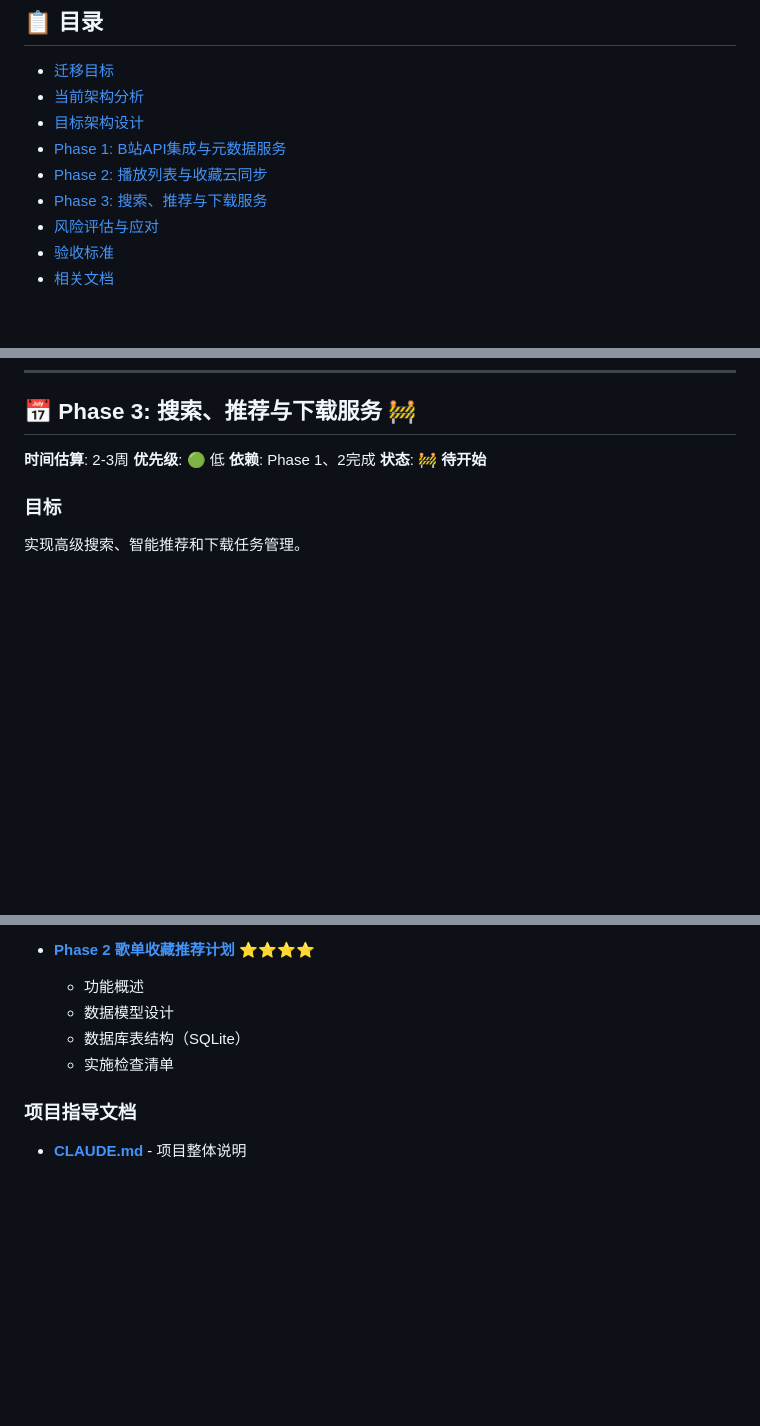
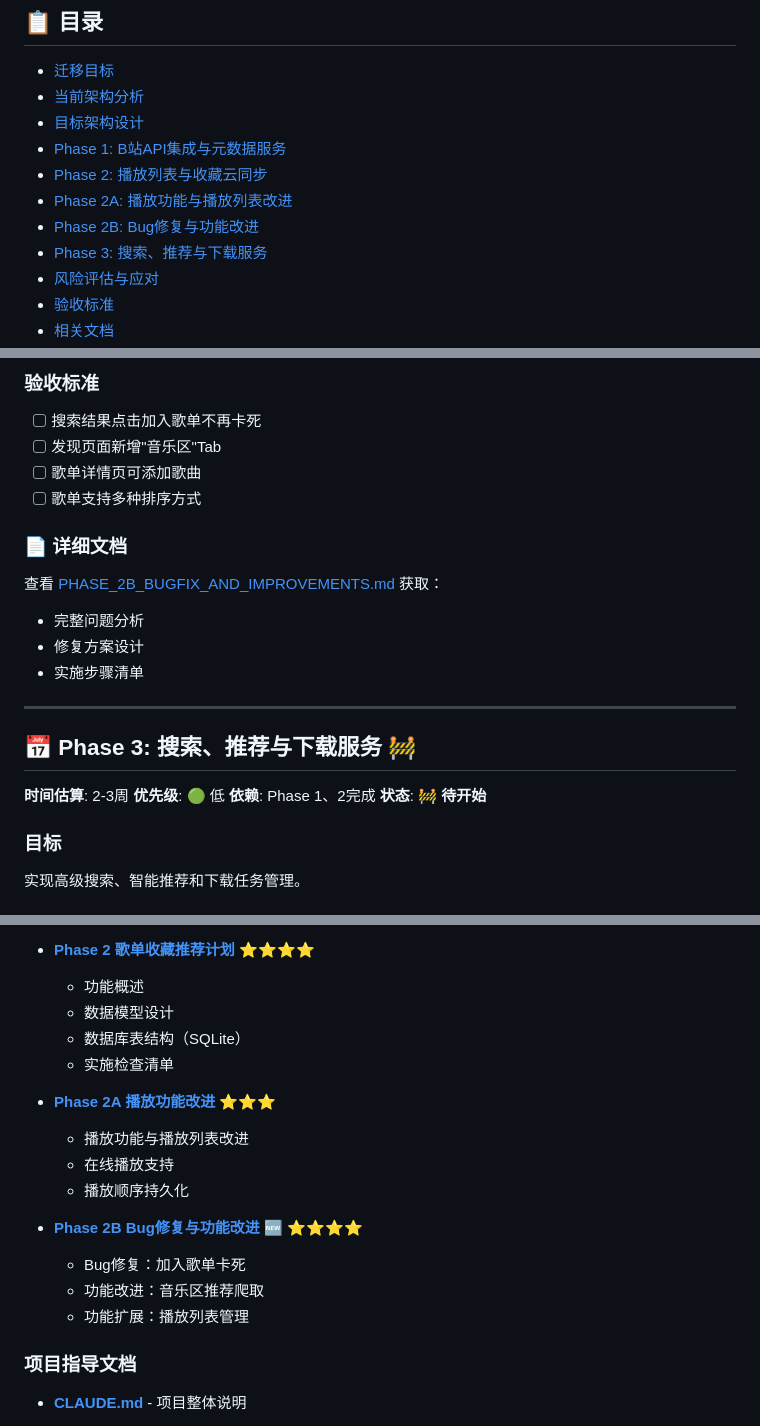
Before and after one commit to plankton12138/ListenVision_app, a Markdown page: docs/INCREMENTAL_MIGRATION_PLAN.md, 3 parts joined by grey strips. Drawn GitHub-style; blank space fills up the shorter version.

```diff
--- a/docs/INCREMENTAL_MIGRATION_PLAN.md
+++ b/docs/INCREMENTAL_MIGRATION_PLAN.md
@@ -17,6 +17,8 @@
 - [目标架构设计](#目标架构设计)
 - [Phase 1: B站API集成与元数据服务](#phase-1-b站api集成与元数据服务)
 - [Phase 2: 播放列表与收藏云同步](#phase-2-播放列表与收藏云同步)
+- [Phase 2A: 播放功能与播放列表改进](#phase-2a-播放功能与播放列表改进)
+- [Phase 2B: Bug修复与功能改进](#phase-2b-bug修复与功能改进)
 - [Phase 3: 搜索、推荐与下载服务](#phase-3-搜索推荐与下载服务)
 - [风险评估与应对](#风险评估与应对)
 - [验收标准](#验收标准)
@@ -270,3 +348,19 @@ playlist_manager.dart    → 本地歌单管理
+### 验收标准
+
+- [ ] 搜索结果点击加入歌单不再卡死
+- [ ] 发现页面新增"音乐区"Tab
+- [ ] 歌单详情页可添加歌曲
+- [ ] 歌单支持多种排序方式
+
+### 📄 详细文档
+
+查看 [PHASE_2B_BUGFIX_AND_IMPROVEMENTS.md](./PHASE_2B_BUGFIX_AND_IMPROVEMENTS.md) 获取：
+- 完整问题分析
+- 修复方案设计
+- 实施步骤清单
+
+---
+
 ## 📅 Phase 3: 搜索、推荐与下载服务 🚧
 
 **时间估算**: 2-3周
@@ -587,6 +682,16 @@ Phase 3:   ██████████░░░░░░░░░░  50%
   - 数据库表结构（SQLite）
   - 实施检查清单
 
+- **[Phase 2A 播放功能改进](./PHASE_2A_PLAYBACK_PLAN.md)** ⭐⭐⭐
+  - 播放功能与播放列表改进
+  - 在线播放支持
+  - 播放顺序持久化
+
+- **[Phase 2B Bug修复与功能改进](./PHASE_2B_BUGFIX_AND_IMPROVEMENTS.md)** 🆕 ⭐⭐⭐⭐
+  - Bug修复：加入歌单卡死
+  - 功能改进：音乐区推荐爬取
+  - 功能扩展：播放列表管理
+
 ### 项目指导文档
 
 - **[CLAUDE.md](../CLAUDE.md)** - 项目整体说明
```
Also changed, not shown: other parts of docs/INCREMENTAL_MIGRATION_PLAN.md (+79 -1 lines), docs/PHASE_2B_BUGFIX_AND_IMPROVEMENTS.md (added, +562 -0 lines).
